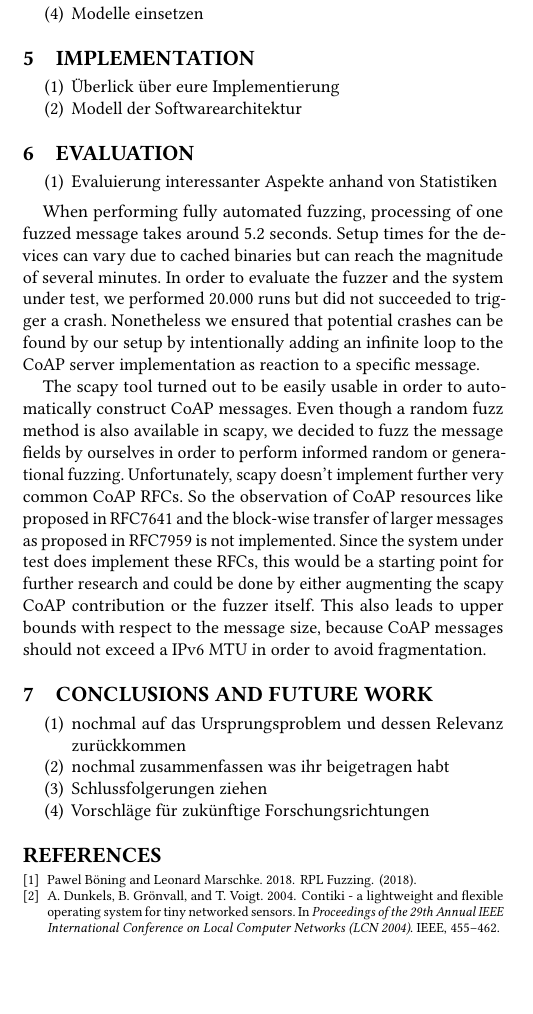
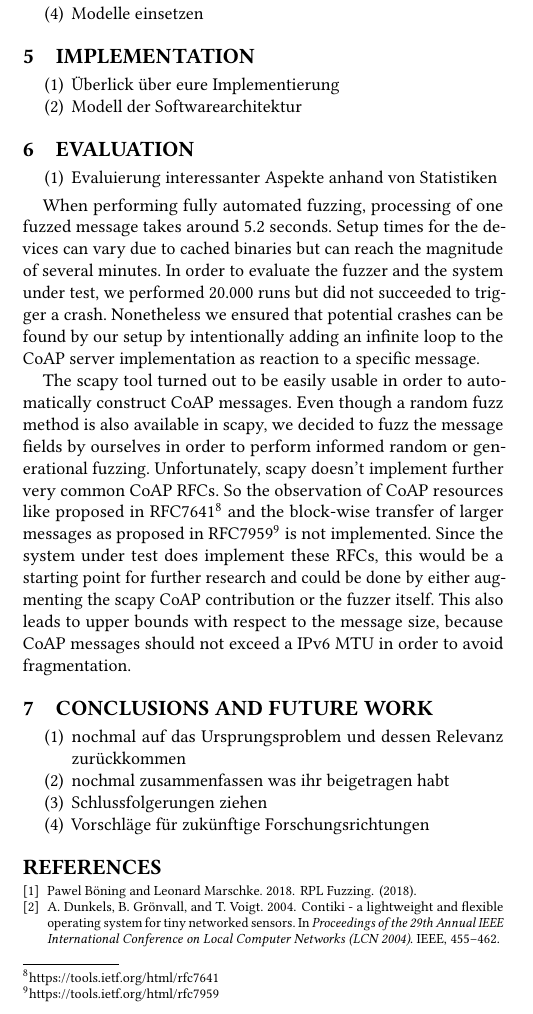
Before and after one commit to janehmueller/IoTSec, a LaTeX paper (report/main.tex, which reads report/sections/06_evaluation.tex): part of one column of page 2 of 3, cut so that both start at the same text, the shorter picture padded with empty space. Compiled offline with pdfLaTeX.

Commit message:
rfc footnotes

```diff
--- a/report/sections/06_evaluation.tex
+++ b/report/sections/06_evaluation.tex
@@ -6,4 +6,4 @@
 
 When performing fully automated fuzzing, processing of one fuzzed message takes around 5.2 seconds. Setup times for the devices can vary due to cached binaries but can reach the magnitude of several minutes. In order to evaluate the fuzzer and the system under test, we performed 20.000 runs but did not succeeded to trigger a crash. Nonetheless we ensured that potential crashes can be found by our setup by intentionally adding an infinite loop to the CoAP server implementation as reaction to a specific message.
 
-The scapy tool turned out to be easily usable in order to automatically construct CoAP messages. Even though a random fuzz method is also available in scapy, we decided to fuzz the message fields by ourselves in order to perform informed random or generational fuzzing. Unfortunately, scapy doesn't implement further very common CoAP RFCs. So the observation of CoAP resources like proposed in RFC7641 and the block-wise transfer of larger messages as proposed in RFC7959 is not implemented. Since the system under test does implement these RFCs, this would be a starting point for further research and could be done by either augmenting the scapy CoAP contribution or the fuzzer itself. This also leads to upper bounds with respect to the message size, because CoAP messages should not exceed a IPv6 MTU in order to avoid fragmentation.
+The scapy tool turned out to be easily usable in order to automatically construct CoAP messages. Even though a random fuzz method is also available in scapy, we decided to fuzz the message fields by ourselves in order to perform informed random or generational fuzzing. Unfortunately, scapy doesn't implement further very common CoAP RFCs. So the observation of CoAP resources like proposed in RFC7641\footnote{\url{https://tools.ietf.org/html/rfc7641}} and the block-wise transfer of larger messages as proposed in RFC7959\footnote{\url{https://tools.ietf.org/html/rfc7959}} is not implemented. Since the system under test does implement these RFCs, this would be a starting point for further research and could be done by either augmenting the scapy CoAP contribution or the fuzzer itself. This also leads to upper bounds with respect to the message size, because CoAP messages should not exceed a IPv6 MTU in order to avoid fragmentation.
```
